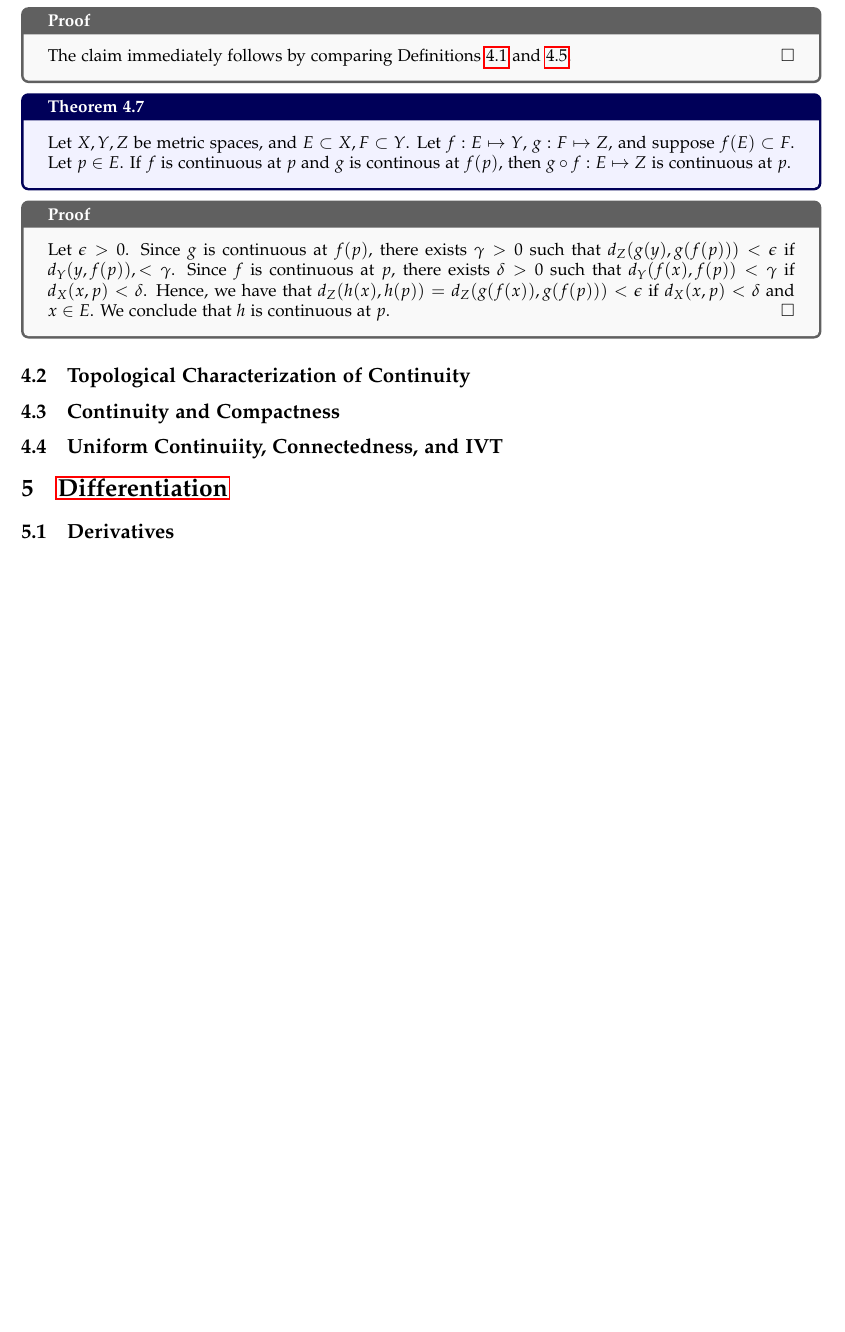
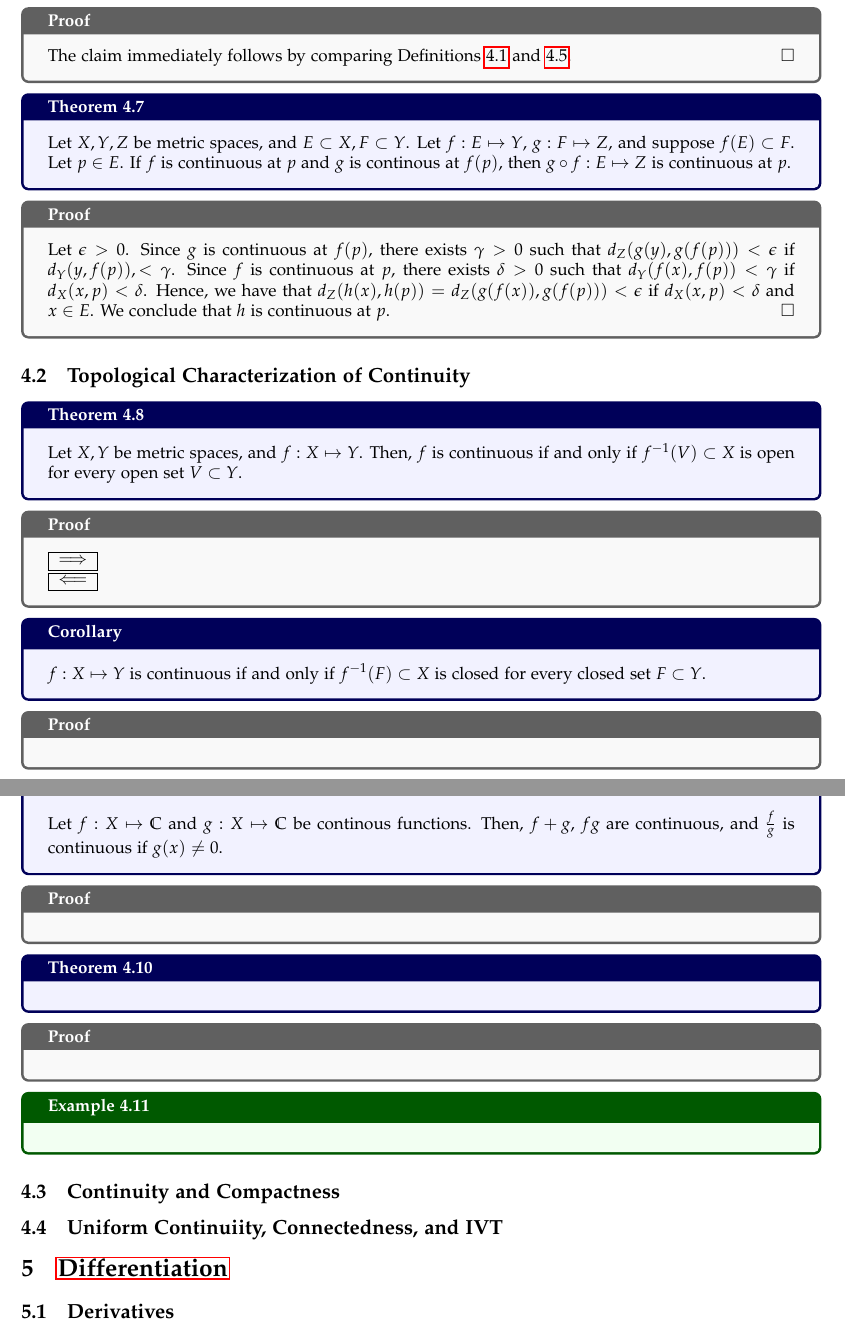
Before and after one commit to RioWeil/MATH320-321-notes, a LaTeX document (notes.tex, which reads Chapters/ch4.tex): part of page 70 of 70 before the commit and two parts of pages 70 and 71 of 71 after it, the two joined at a grey line, cut so that both start at the same text, the shorter picture padded with empty space. Compiled offline with pdfLaTeX.

Commit message:
Added 4.2 outline

```diff
--- a/Chapters/ch4.tex
+++ b/Chapters/ch4.tex
@@ -104,7 +104,39 @@ We now consider a Theorem which gives us a familiar notion of continuity (that m
 \end{nproof}
 
 \subsection{Topological Characterization of Continuity}
+\begin{theorem}{}{4.8}
+    Let $X, Y$ be metric spaces, and $f: X \mapsto Y$. Then, $f$ is continuous if and only if $f^{-1}(V) \subset X$ is open for every open set $V \subset Y$.
+\end{theorem}
+\begin{nproof}
+    \boxed{\implies}
 
+    \boxed{\impliedby}
+\end{nproof}
+
+\begin{ncorollary}{}{}
+    $f: X \mapsto Y$ is continuous if and only if $f^{-1}(F) \subset X$ is closed for every closed set $F \subset Y$.
+\end{ncorollary}
+\begin{nproof}
+
+\end{nproof}
+
+\begin{theorem}{}{4.9}
+    Let $f: X \mapsto \CC$ and $g: X \mapsto \CC$ be continous functions. Then, $f+g$, $fg$ are continuous, and $\frac{f}{g}$ is continuous if $g(x) \neq 0$.
+\end{theorem}
+\begin{nproof}
+
+\end{nproof}
+
+\begin{theorem}{}{4.10}
+
+\end{theorem}
+\begin{nproof}
+
+\end{nproof}
+
+\begin{example}{}{4.11}
+
+\end{example}
 \subsection{Continuity and Compactness}
 
 \subsection{Uniform Continuiity, Connectedness, and IVT}
```
Also changed, not shown: notes.pdf.
